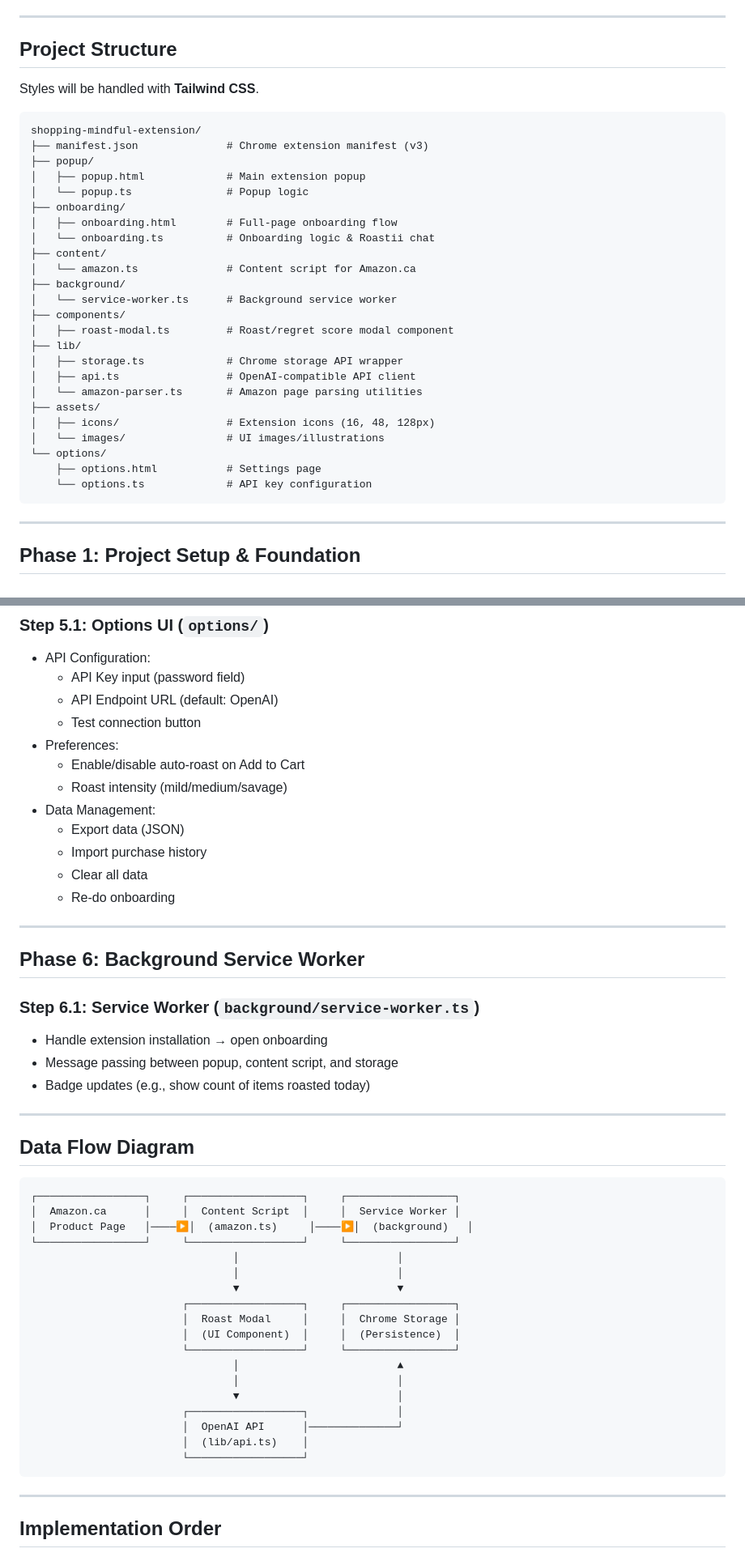
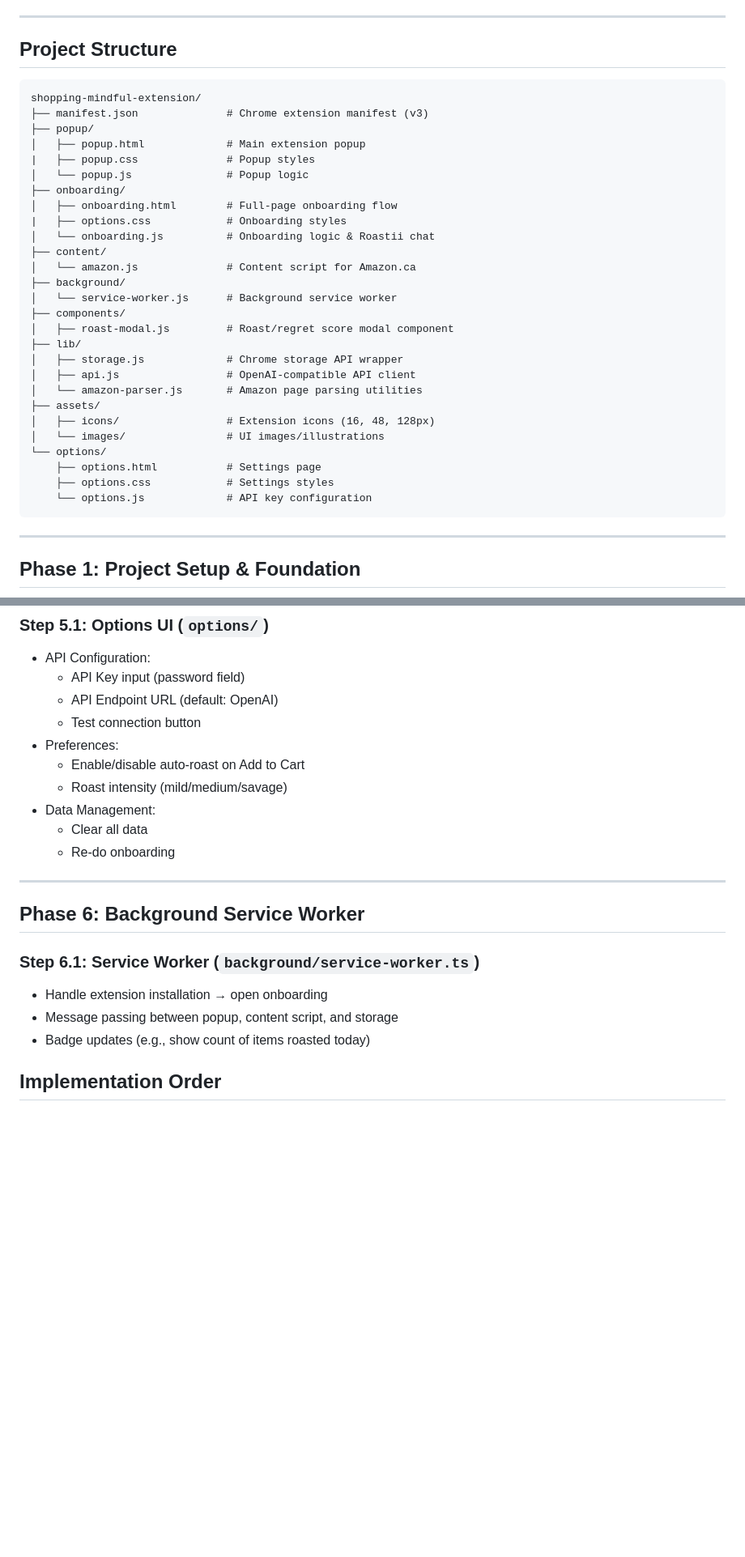
Before and after one commit to RaddedMC/Roast-My-Receipts, a Markdown page: Plan.md, 2 parts joined by grey strips. Shown at 81% size. Rendered like a GitHub page; blank space fills up the shorter version.

````diff
--- a/Plan.md
+++ b/Plan.md
@@ -12,33 +12,34 @@ Roastii is the extension’s AI character: a fun but fierce companion who is ver
 
 ## Project Structure
 
-Styles will be handled with **Tailwind CSS**.
-
 ```
 shopping-mindful-extension/
 ├── manifest.json              # Chrome extension manifest (v3)
 ├── popup/
 │   ├── popup.html             # Main extension popup
-│   └── popup.ts               # Popup logic
+|   ├── popup.css              # Popup styles
+│   └── popup.js               # Popup logic
 ├── onboarding/
 │   ├── onboarding.html        # Full-page onboarding flow
-│   └── onboarding.ts          # Onboarding logic & Roastii chat
+|   ├── options.css            # Onboarding styles
+│   └── onboarding.js          # Onboarding logic & Roastii chat
 ├── content/
-│   └── amazon.ts              # Content script for Amazon.ca
+│   └── amazon.js              # Content script for Amazon.ca
 ├── background/
-│   └── service-worker.ts      # Background service worker
+│   └── service-worker.js      # Background service worker
 ├── components/
-│   ├── roast-modal.ts         # Roast/regret score modal component
+│   ├── roast-modal.js         # Roast/regret score modal component
 ├── lib/
-│   ├── storage.ts             # Chrome storage API wrapper
-│   ├── api.ts                 # OpenAI-compatible API client
-│   └── amazon-parser.ts       # Amazon page parsing utilities
+│   ├── storage.js             # Chrome storage API wrapper
+│   ├── api.js                 # OpenAI-compatible API client
+│   └── amazon-parser.js       # Amazon page parsing utilities
 ├── assets/
 │   ├── icons/                 # Extension icons (16, 48, 128px)
 │   └── images/                # UI images/illustrations
 └── options/
     ├── options.html           # Settings page
-    └── options.ts             # API key configuration
+    ├── options.css            # Settings styles
+    └── options.js             # API key configuration
 ```
 
 ---
@@ -377,8 +374,6 @@ Style notes:
     - Enable/disable auto-roast on Add to Cart
     - Roast intensity (mild/medium/savage)
 - Data Management:
-    - Export data (JSON)
-    - Import purchase history
     - Clear all data
     - Re-do onboarding
 
@@ -391,33 +386,6 @@ Style notes:
 - Handle extension installation → open onboarding
 - Message passing between popup, content script, and storage
 - Badge updates (e.g., show count of items roasted today)
-
----
-
-## Data Flow Diagram
-
-```
-┌─────────────────┐     ┌──────────────────┐     ┌─────────────────┐
-│  Amazon.ca      │     │  Content Script  │     │  Service Worker │
-│  Product Page   │────▶│  (amazon.ts)     │────▶│  (background)   │
-└─────────────────┘     └──────────────────┘     └─────────────────┘
-                                │                         │
-                                │                         │
-                                ▼                         ▼
-                        ┌──────────────────┐     ┌─────────────────┐
-                        │  Roast Modal     │     │  Chrome Storage │
-                        │  (UI Component)  │     │  (Persistence)  │
-                        └──────────────────┘     └─────────────────┘
-                                │                         ▲
-                                │                         │
-                                ▼                         │
-                        ┌──────────────────┐              │
-                        │  OpenAI API      │──────────────┘
-                        │  (lib/api.ts)    │
-                        └──────────────────┘
-```
-
----
 
 ## Implementation Order
 
````
Also changed, not shown: other parts of Plan.md (+31 -51 lines).
